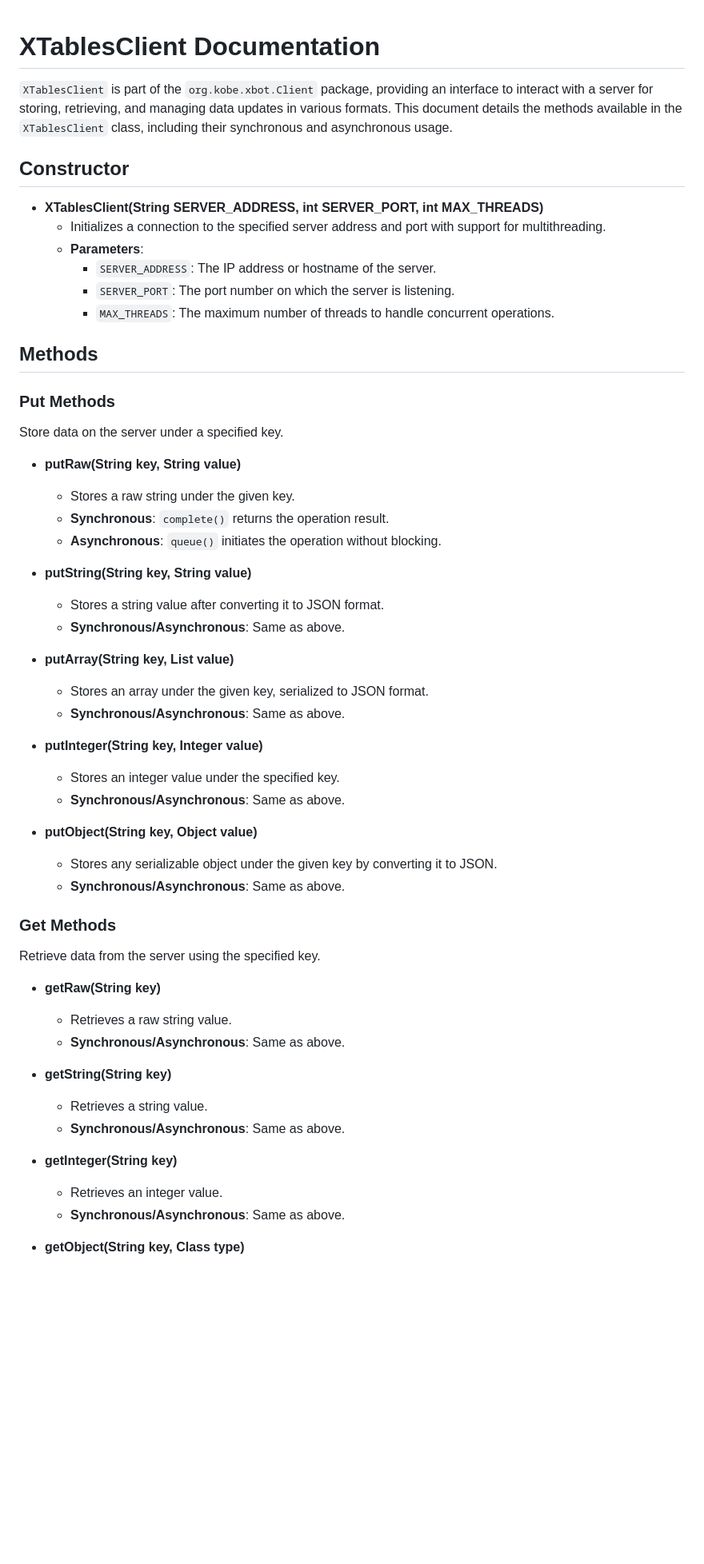
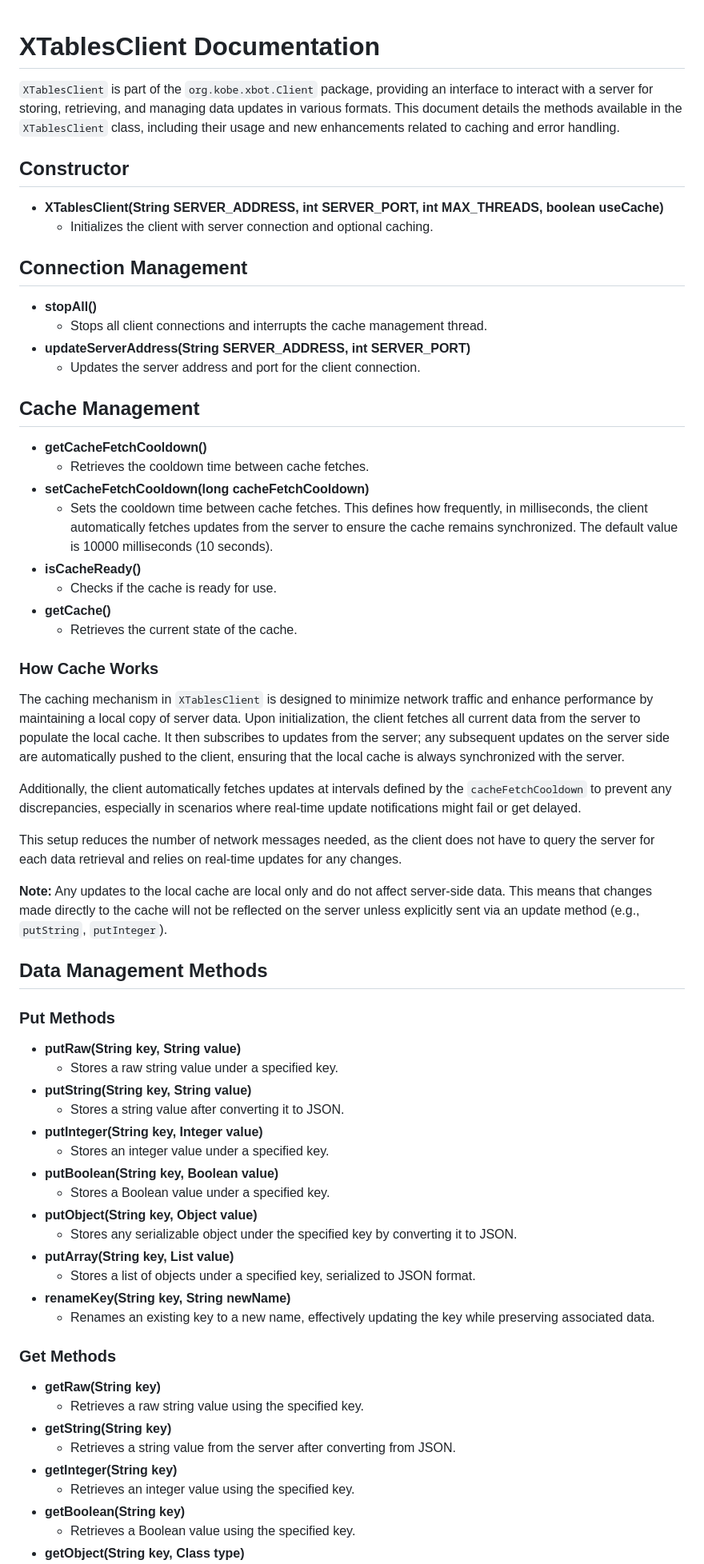
Before and after one commit to Kobeeeef/XTABLES, a Markdown page: README.md, the part around the change printed below. Shown: that part at 80% size. Drawn GitHub-style; blank space fills up the shorter version.

```diff
--- a/README.md
+++ b/README.md
@@ -1,55 +1,68 @@
+
 # XTablesClient Documentation
 
-`XTablesClient` is part of the `org.kobe.xbot.Client` package, providing an interface to interact with a server for storing, retrieving, and managing data updates in various formats. This document details the methods available in the `XTablesClient` class, including their synchronous and asynchronous usage.
+`XTablesClient` is part of the `org.kobe.xbot.Client` package, providing an interface to interact with a server for storing, retrieving, and managing data updates in various formats. This document details the methods available in the `XTablesClient` class, including their usage and new enhancements related to caching and error handling.
 
 ## Constructor
 
-- **XTablesClient(String SERVER_ADDRESS, int SERVER_PORT, int MAX_THREADS)**
-  - Initializes a connection to the specified server address and port with support for multithreading.
-  - **Parameters**:
-    - `SERVER_ADDRESS`: The IP address or hostname of the server.
-    - `SERVER_PORT`: The port number on which the server is listening.
-    - `MAX_THREADS`: The maximum number of threads to handle concurrent operations.
+- **XTablesClient(String SERVER_ADDRESS, int SERVER_PORT, int MAX_THREADS, boolean useCache)**
+  - Initializes the client with server connection and optional caching.
 
-## Methods
+## Connection Management
+
+- **stopAll()**
+  - Stops all client connections and interrupts the cache management thread.
+- **updateServerAddress(String SERVER_ADDRESS, int SERVER_PORT)**
+  - Updates the server address and port for the client connection.
+
+## Cache Management
+
+- **getCacheFetchCooldown()**
+  - Retrieves the cooldown time between cache fetches.
+- **setCacheFetchCooldown(long cacheFetchCooldown)**
+  - Sets the cooldown time between cache fetches. This defines how frequently, in milliseconds, the client automatically fetches updates from the server to ensure the cache remains synchronized. The default value is 10000 milliseconds (10 seconds).
+- **isCacheReady()**
+  - Checks if the cache is ready for use.
+- **getCache()**
+  - Retrieves the current state of the cache.
+
+### How Cache Works
+
+The caching mechanism in `XTablesClient` is designed to minimize network traffic and enhance performance by maintaining a local copy of server data. Upon initialization, the client fetches all current data from the server to populate the local cache. It then subscribes to updates from the server; any subsequent updates on the server side are automatically pushed to the client, ensuring that the local cache is always synchronized with the server.
+
+Additionally, the client automatically fetches updates at intervals defined by the `cacheFetchCooldown` to prevent any discrepancies, especially in scenarios where real-time update notifications might fail or get delayed.
+
+This setup reduces the number of network messages needed, as the client does not have to query the server for each data retrieval and relies on real-time updates for any changes.
+
+**Note:** Any updates to the local cache are local only and do not affect server-side data. This means that changes made directly to the cache will not be reflected on the server unless explicitly sent via an update method (e.g., `putString`, `putInteger`).
+
+## Data Management Methods
 
 ### Put Methods
-Store data on the server under a specified key.
 
 - **putRaw(String key, String value)**
-  - Stores a raw string under the given key.
-  - **Synchronous**: `complete()` returns the operation result.
-  - **Asynchronous**: `queue()` initiates the operation without blocking.
-
+  - Stores a raw string value under a specified key.
 - **putString(String key, String value)**
-  - Stores a string value after converting it to JSON format.
-  - **Synchronous/Asynchronous**: Same as above.
-
+  - Stores a string value after converting it to JSON.
+- **putInteger(String key, Integer value)**
+  - Stores an integer value under a specified key.
+- **putBoolean(String key, Boolean value)**
+  - Stores a Boolean value under a specified key.
+- **putObject(String key, Object value)**
+  - Stores any serializable object under the specified key by converting it to JSON.
 - **putArray(String key, List<T> value)**
-  - Stores an array under the given key, serialized to JSON format.
-  - **Synchronous/Asynchronous**: Same as above.
-
-- **putInteger(String key, Integer value)**
-  - Stores an integer value under the specified key.
-  - **Synchronous/Asynchronous**: Same as above.
-
-- **putObject(String key, Object value)**
-  - Stores any serializable object under the given key by converting it to JSON.
-  - **Synchronous/Asynchronous**: Same as above.
+  - Stores a list of objects under a specified key, serialized to JSON format.
+- **renameKey(String key, String newName)**
+  - Renames an existing key to a new name, effectively updating the key while preserving associated data.
 
 ### Get Methods
-Retrieve data from the server using the specified key.
 
 - **getRaw(String key)**
-  - Retrieves a raw string value.
-  - **Synchronous/Asynchronous**: Same as above.
-
+  - Retrieves a raw string value using the specified key.
 - **getString(String key)**
-  - Retrieves a string value.
-  - **Synchronous/Asynchronous**: Same as above.
-
+  - Retrieves a string value from the server after converting from JSON.
 - **getInteger(String key)**
-  - Retrieves an integer value.
-  - **Synchronous/Asynchronous**: Same as above.
-
+  - Retrieves an integer value using the specified key.
+- **getBoolean(String key)**
+  - Retrieves a Boolean value using the specified key.
 - **getObject(String key, Class<T> type)**
```
Also changed, not shown: other parts of README.md (+36 -49 lines).
